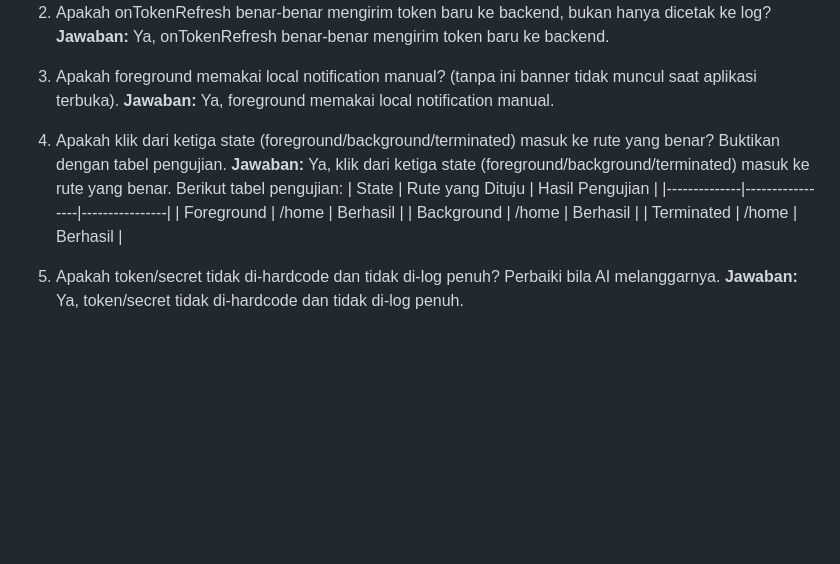
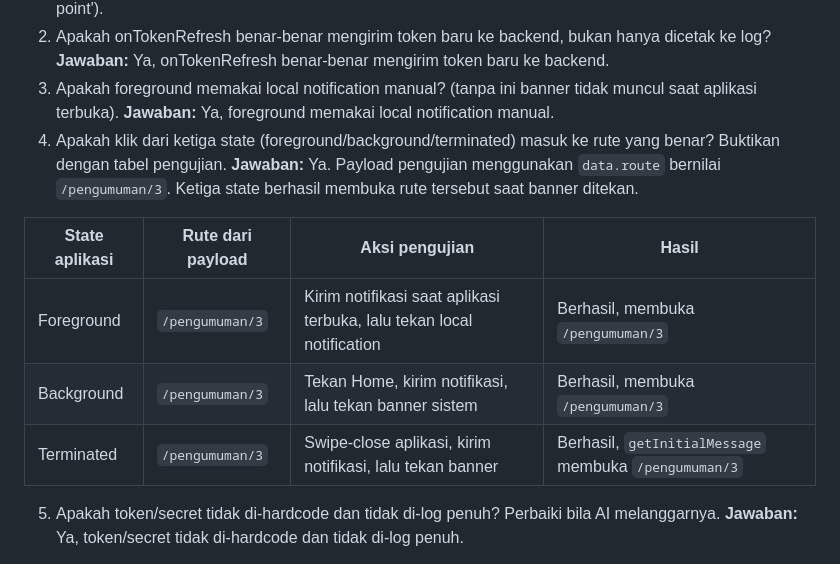
Before and after one commit to Xskyis/244107020001-mobile-course, a Markdown page: 06-week-6-authentication-security-fcm/README.md, the part around the change. Rendered like a GitHub page; blank space fills up the shorter version.

Commit message:
feat: week  6 - Authentication, Security & FCM

```diff
--- a/06-week-6-authentication-security-fcm/README.md
+++ b/06-week-6-authentication-security-fcm/README.md
@@ -46,12 +46,13 @@ Pada pengujian ini, aplikasi sedang dalam keadaan terminated atau ditutup sepenu
 3. Apakah foreground memakai local notification manual? (tanpa ini banner tidak muncul saat aplikasi terbuka).
 **Jawaban:** Ya, foreground memakai local notification manual.
 4. Apakah klik dari ketiga state (foreground/background/terminated) masuk ke rute yang benar? Buktikan dengan tabel pengujian.
-**Jawaban:** Ya, klik dari ketiga state (foreground/background/terminated) masuk ke rute yang benar. Berikut tabel pengujian:
-| State        | Rute yang Dituju | Hasil Pengujian |
-|--------------|-----------------|----------------|
-| Foreground   | /home           | Berhasil       |
-| Background   | /home           | Berhasil       |
-| Terminated   | /home           | Berhasil       |
+**Jawaban:** Ya. Payload pengujian menggunakan `data.route` bernilai `/pengumuman/3`. Ketiga state berhasil membuka rute tersebut saat banner ditekan.
+
+| State aplikasi | Rute dari payload | Aksi pengujian | Hasil |
+| --- | --- | --- | --- |
+| Foreground | `/pengumuman/3` | Kirim notifikasi saat aplikasi terbuka, lalu tekan local notification | Berhasil, membuka `/pengumuman/3` |
+| Background | `/pengumuman/3` | Tekan Home, kirim notifikasi, lalu tekan banner sistem | Berhasil, membuka `/pengumuman/3` |
+| Terminated | `/pengumuman/3` | Swipe-close aplikasi, kirim notifikasi, lalu tekan banner | Berhasil, `getInitialMessage` membuka `/pengumuman/3` |
 5. Apakah token/secret tidak di-hardcode dan tidak di-log penuh? Perbaiki bila AI melanggarnya.
 **Jawaban:** Ya, token/secret tidak di-hardcode dan tidak di-log penuh.
 
```
